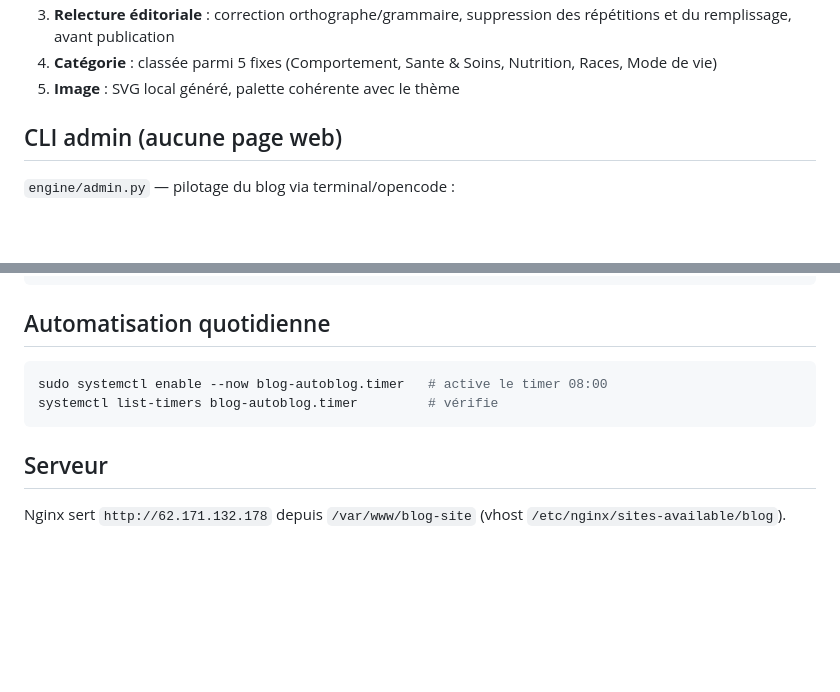
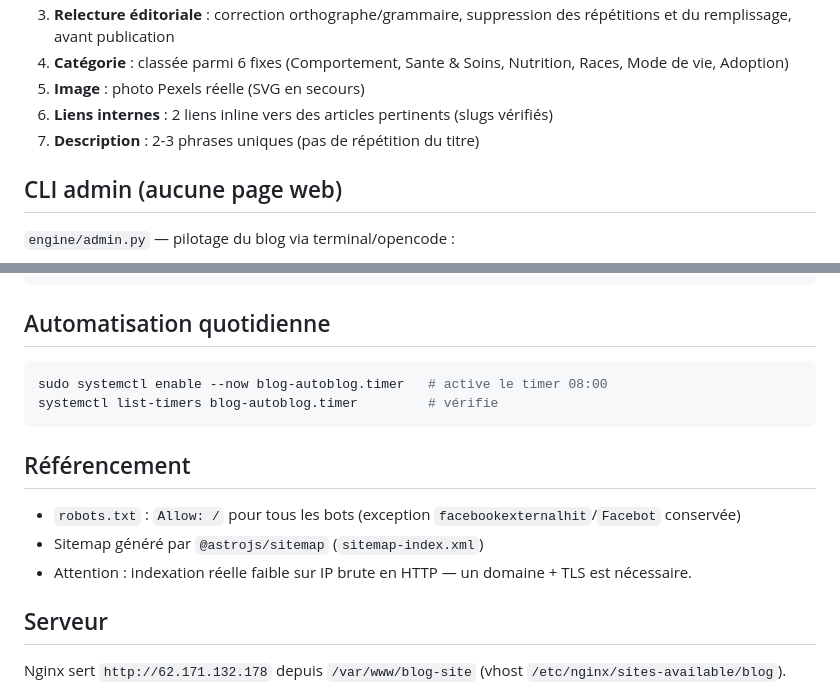
Before and after one commit to tac-projects/blog-ecosystem, a Markdown page: README_ECOSYSTEM.md, 2 parts joined by grey strips. GitHub-like rendering; blank space fills up the shorter version.

````diff
--- a/README_ECOSYSTEM.md
+++ b/README_ECOSYSTEM.md
@@ -63,6 +69,8 @@ Pour chaque article, le moteur applique :
 3. **Relecture éditoriale** : correction orthographe/grammaire, suppression des répétitions et du remplissage, avant publication
-4. **Catégorie** : classée parmi 5 fixes (Comportement, Sante & Soins, Nutrition, Races, Mode de vie)
-5. **Image** : SVG local généré, palette cohérente avec le thème
+4. **Catégorie** : classée parmi 6 fixes (Comportement, Sante & Soins, Nutrition, Races, Mode de vie, Adoption)
+5. **Image** : photo Pexels réelle (SVG en secours)
+6. **Liens internes** : 2 liens inline vers des articles pertinents (slugs vérifiés)
+7. **Description** : 2-3 phrases uniques (pas de répétition du titre)
 
 ## CLI admin (aucune page web)
 
@@ -95,6 +103,12 @@ sudo systemctl enable --now blog-autoblog.timer   # active le timer 08:00
 systemctl list-timers blog-autoblog.timer         # vérifie
 ```
 
+## Référencement
+
+- `robots.txt` : `Allow: /` pour tous les bots (exception `facebookexternalhit`/`Facebot` conservée)
+- Sitemap généré par `@astrojs/sitemap` (`sitemap-index.xml`)
+- Attention : indexation réelle faible sur IP brute en HTTP — un domaine + TLS est nécessaire.
+
 ## Serveur
 
 Nginx sert `http://62.171.132.178` depuis `/var/www/blog-site` (vhost `/etc/nginx/sites-available/blog`).
````
Also changed, not shown: other parts of README_ECOSYSTEM.md (+27 -21 lines), CLAUDE.md (+8 -7 lines).
